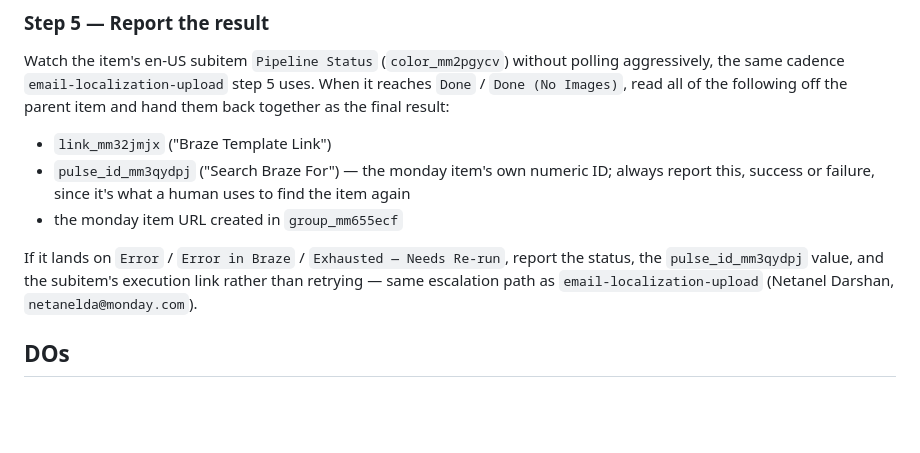
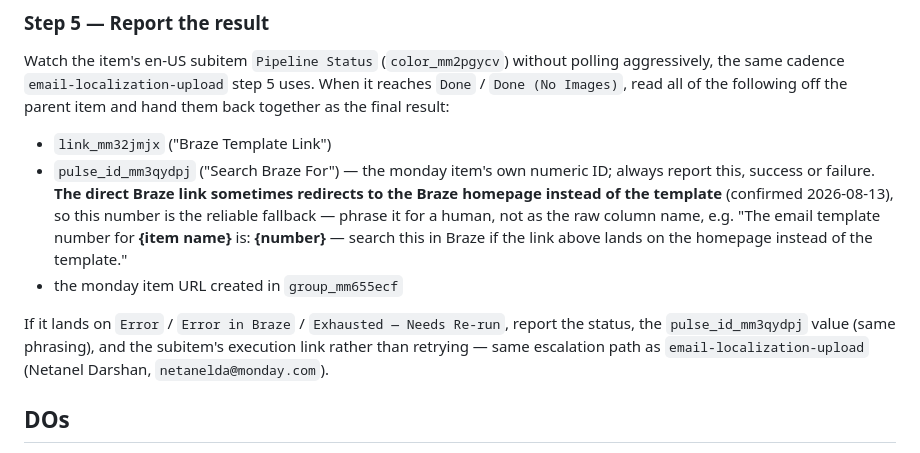
Before and after one commit to osherma-rgb/campaign-request, a Markdown page: skills/campaign-pipeline/SKILL.md, the part around the change. Rendered like a GitHub page; blank space fills up the shorter version.

```diff
--- a/skills/campaign-pipeline/SKILL.md
+++ b/skills/campaign-pipeline/SKILL.md
@@ -113,11 +113,16 @@ back together as the final result:
 
 - `link_mm32jmjx` ("Braze Template Link")
 - `pulse_id_mm3qydpj` ("Search Braze For") — the monday item's own numeric ID; always
-  report this, success or failure, since it's what a human uses to find the item again
+  report this, success or failure. **The direct Braze link sometimes redirects to the Braze
+  homepage instead of the template** (confirmed 2026-08-13), so this number is the reliable
+  fallback — phrase it for a human, not as the raw column name, e.g. "The email template
+  number for **{item name}** is: **{number}** — search this in Braze if the link above
+  lands on the homepage instead of the template."
 - the monday item URL created in `group_mm655ecf`
 
 If it lands on `Error` / `Error in Braze` / `Exhausted — Needs Re-run`, report the status,
-the `pulse_id_mm3qydpj` value, and the subitem's execution link rather than retrying — same
+the `pulse_id_mm3qydpj` value (same phrasing), and the subitem's execution link rather than
+retrying — same
 escalation path as `email-localization-upload` (Netanel Darshan, `netanelda@monday.com`).
 
 ## DOs
```
Also changed, not shown: skills/email-localization-upload/SKILL.md (+10 -6 lines).
